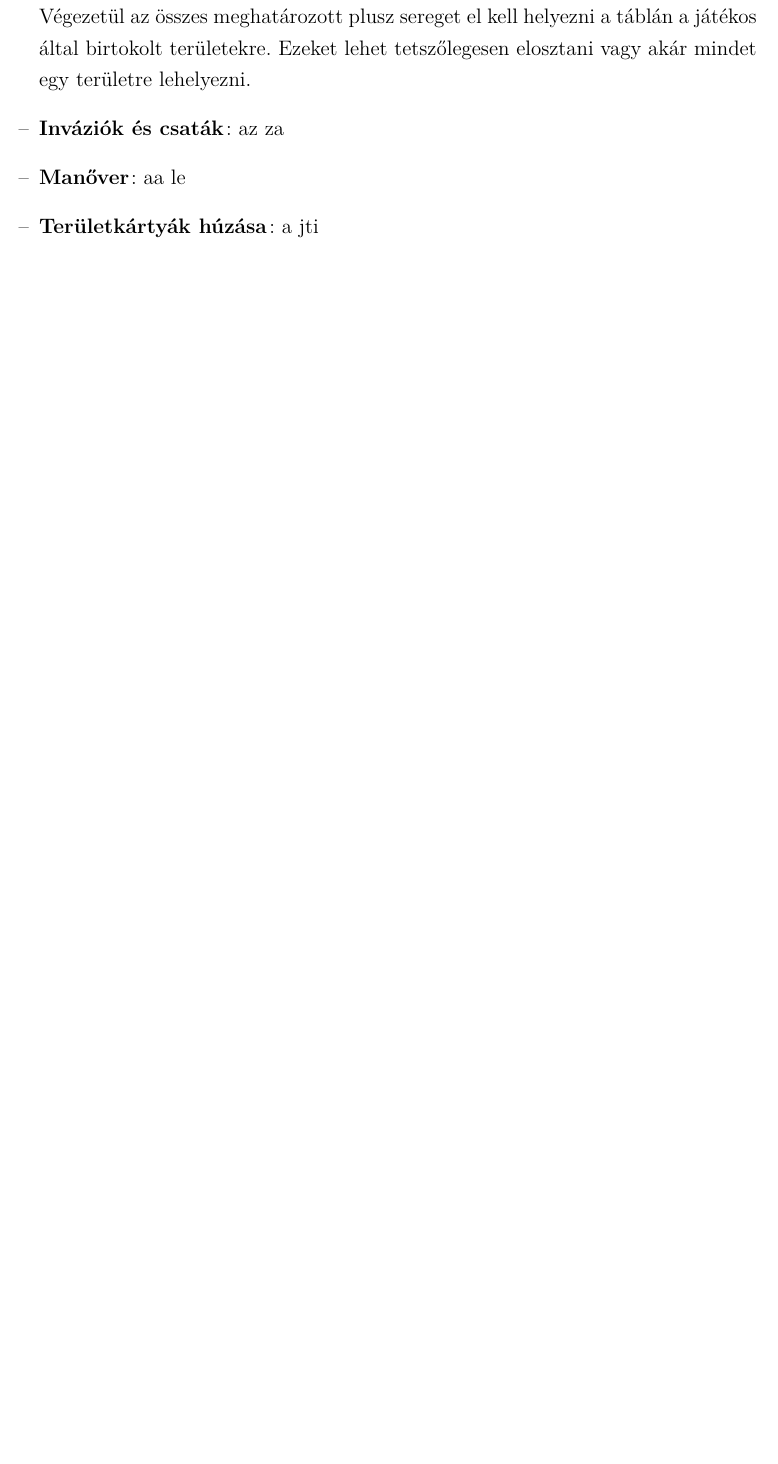
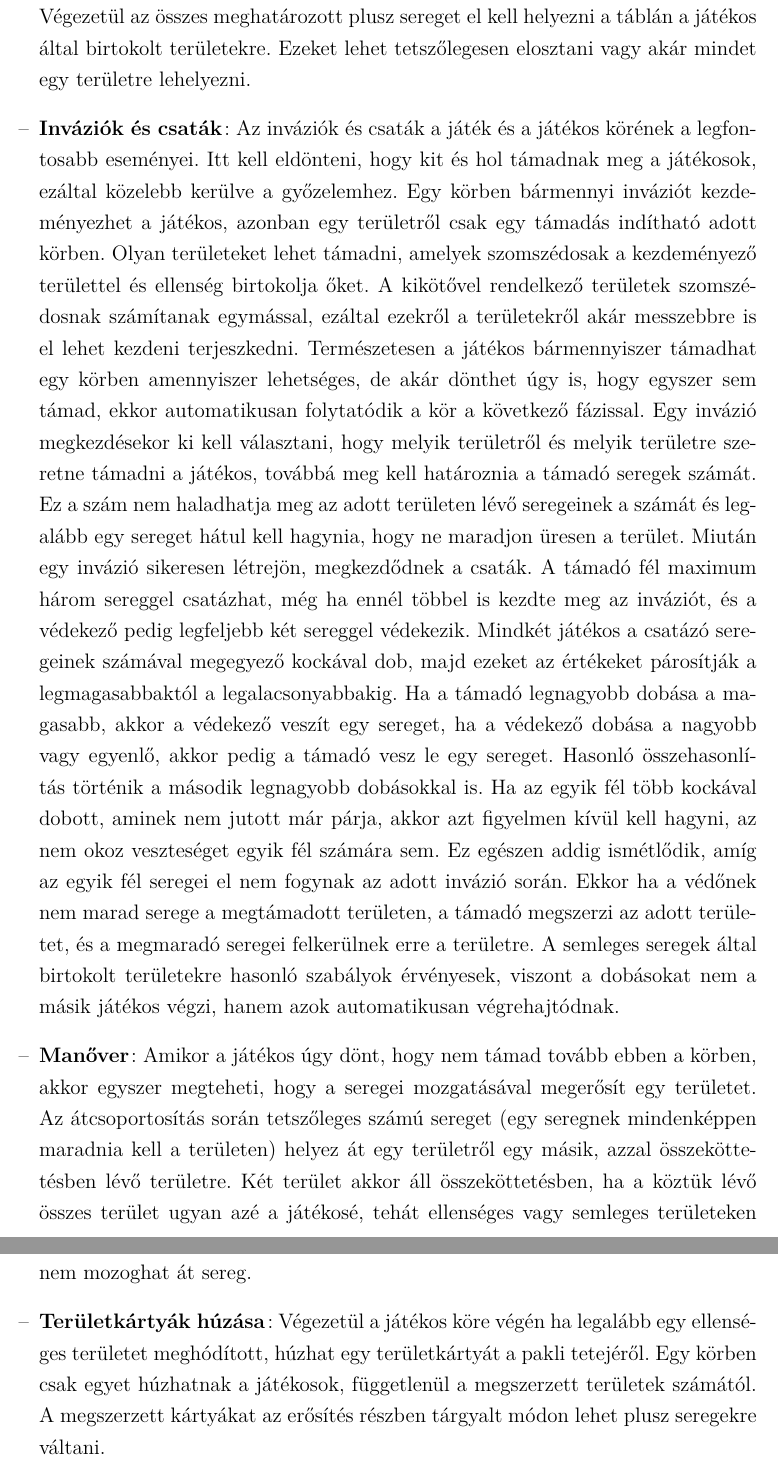
Before and after one commit to Rolidroid0/Szakdolgozat, a LaTeX thesis (Thesis/thesis-ekf-template-mat-inf.tex): part of page 9 of 16 before the commit and two parts of pages 9 and 10 of 17 after it, the two joined at a grey line, cut so that both start at the same text, the shorter picture padded with empty space. Compiled offline with pdfLaTeX.

Commit message:
Update thesis-ekf-template-mat-inf.tex

```diff
--- a/Thesis/thesis-ekf-template-mat-inf.tex
+++ b/Thesis/thesis-ekf-template-mat-inf.tex
@@ -125,9 +125,9 @@ A játékosok interakciói alapvetően három fő dolgon alapszanak: területfog
 		%TODO: ide bevágni a területkártyás táblázatot?
 	\end{itemize}
 	Végezetül az összes meghatározott plusz sereget el kell helyezni a táblán a játékos által birtokolt területekre. Ezeket lehet tetszőlegesen elosztani vagy akár mindet egy területre lehelyezni.
-	\item \textbf{Inváziók és csaták}: az za
-	\item \textbf{Manőver}: aa le
-	\item \textbf{Területkártyák húzása}: a jti
+	\item \textbf{Inváziók és csaták}: Az inváziók és csaták a játék és a játékos körének a legfontosabb eseményei. Itt kell eldönteni, hogy kit és hol támadnak meg a játékosok, ezáltal közelebb kerülve a győzelemhez. Egy körben bármennyi inváziót kezdeményezhet a játékos, azonban egy területről csak egy támadás indítható adott körben. Olyan területeket lehet támadni, amelyek szomszédosak a kezdeményező területtel és ellenség birtokolja őket. A kikötővel rendelkező területek szomszédosnak számítanak egymással, ezáltal ezekről a területekről akár messzebbre is el lehet kezdeni terjeszkedni. Természetesen a játékos bármennyiszer támadhat egy körben amennyiszer lehetséges, de akár dönthet úgy is, hogy egyszer sem támad, ekkor automatikusan folytatódik a kör a következő fázissal. Egy invázió megkezdésekor ki kell választani, hogy melyik területről és melyik területre szeretne támadni a játékos, továbbá meg kell határoznia a támadó seregek számát. Ez a szám nem haladhatja meg az adott területen lévő seregeinek a számát és legalább egy sereget hátul kell hagynia, hogy ne maradjon üresen a terület. Miután egy invázió sikeresen létrejön, megkezdődnek a csaták. A támadó fél maximum három sereggel csatázhat, még ha ennél többel is kezdte meg az inváziót, és a védekező pedig legfeljebb két sereggel védekezik. Mindkét játékos a csatázó seregeinek számával megegyező kockával dob, majd ezeket az értékeket párosítják a legmagasabbaktól a legalacsonyabbakig. Ha a támadó legnagyobb dobása a magasabb, akkor a védekező veszít egy sereget, ha a védekező dobása a nagyobb vagy egyenlő, akkor pedig a támadó vesz le egy sereget. Hasonló összehasonlítás történik a második legnagyobb dobásokkal is. Ha az egyik fél több kockával dobott, aminek nem jutott már párja, akkor azt figyelmen kívül kell hagyni, az nem okoz veszteséget egyik fél számára sem. Ez egészen addig ismétlődik, amíg az egyik fél seregei el nem fogynak az adott invázió során. Ekkor ha a védőnek nem marad serege a megtámadott területen, a támadó megszerzi az adott területet, és a megmaradó seregei felkerülnek erre a területre. A semleges seregek által birtokolt területekre hasonló szabályok érvényesek, viszont a dobásokat nem a másik játékos végzi, hanem azok automatikusan végrehajtódnak.
+	\item \textbf{Manőver}: Amikor a játékos úgy dönt, hogy nem támad tovább ebben a körben, akkor egyszer megteheti, hogy a seregei mozgatásával megerősít egy területet. Az átcsoportosítás során tetszőleges számú sereget (egy seregnek mindenképpen maradnia kell a területen) helyez át egy területről egy másik, azzal összeköttetésben lévő területre. Két terület akkor áll összeköttetésben, ha a köztük lévő összes terület ugyan azé a játékosé, tehát ellenséges vagy semleges területeken nem mozoghat át sereg.
+	\item \textbf{Területkártyák húzása}: Végezetül a játékos köre végén ha legalább egy ellenséges területet meghódított, húzhat egy területkártyát a pakli tetejéről. Egy körben csak egyet húzhatnak a játékosok, függetlenül a megszerzett területek számától. A megszerzett kártyákat az erősítés részben tárgyalt módon lehet plusz seregekre váltani.
 \end{itemize}
 
 \chapter{Implementáció}
```
